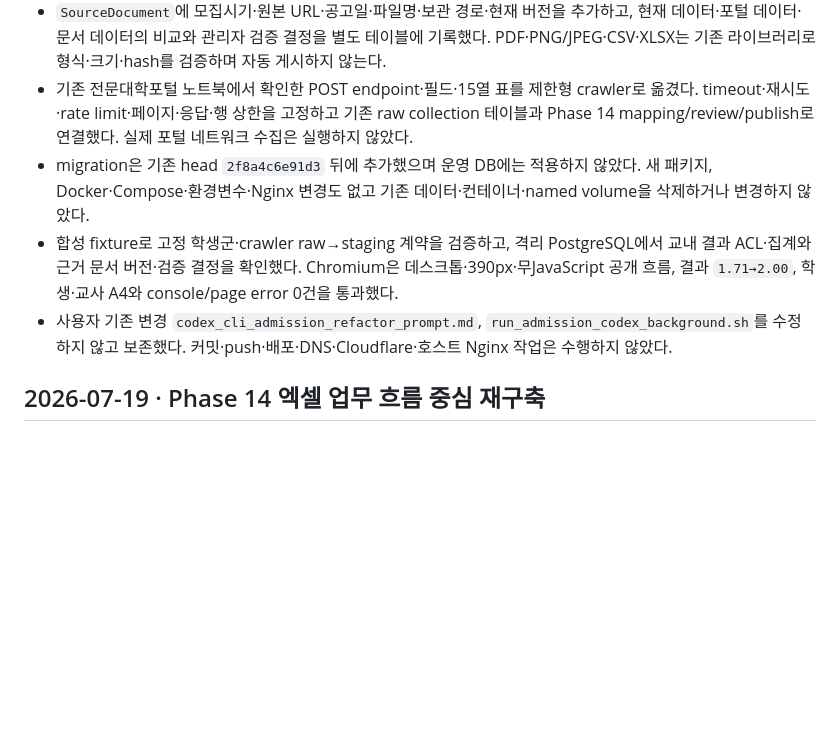
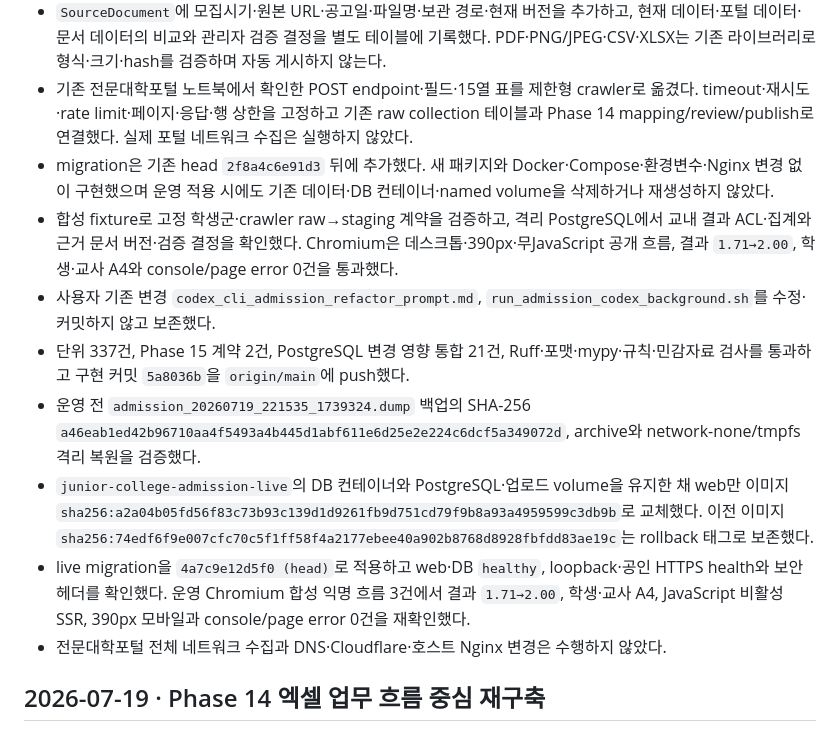
Before and after one commit to memilmuk82/junior-college-admission, a Markdown page: DEVELOPMENT_LOG.md, the part around the change. Rendered like a GitHub page; blank space fills up the shorter version.

Commit message:
Phase 15 운영 배포 결과를 기록하다

```diff
--- a/DEVELOPMENT_LOG.md
+++ b/DEVELOPMENT_LOG.md
@@ -9,9 +9,14 @@
 - 공식 공개 입시결과와 분리된 `InstitutionApplicationOutcome`에 교내 익명 코드·학년도·전형·환산등급·최초/충원 결과를 저장하고, 교사·관리자만 등록·필터·집계·CSV 내보내기·삭제하도록 했다.
 - `SourceDocument`에 모집시기·원본 URL·공고일·파일명·보관 경로·현재 버전을 추가하고, 현재 데이터·포털 데이터·문서 데이터의 비교와 관리자 검증 결정을 별도 테이블에 기록했다. PDF·PNG/JPEG·CSV·XLSX는 기존 라이브러리로 형식·크기·hash를 검증하며 자동 게시하지 않는다.
 - 기존 전문대학포털 노트북에서 확인한 POST endpoint·필드·15열 표를 제한형 crawler로 옮겼다. timeout·재시도·rate limit·페이지·응답·행 상한을 고정하고 기존 raw collection 테이블과 Phase 14 mapping/review/publish로 연결했다. 실제 포털 네트워크 수집은 실행하지 않았다.
-- migration은 기존 head `2f8a4c6e91d3` 뒤에 추가했으며 운영 DB에는 적용하지 않았다. 새 패키지, Docker·Compose·환경변수·Nginx 변경도 없고 기존 데이터·컨테이너·named volume을 삭제하거나 변경하지 않았다.
+- migration은 기존 head `2f8a4c6e91d3` 뒤에 추가했다. 새 패키지와 Docker·Compose·환경변수·Nginx 변경 없이 구현했으며 운영 적용 시에도 기존 데이터·DB 컨테이너·named volume을 삭제하거나 재생성하지 않았다.
 - 합성 fixture로 고정 학생군·crawler raw→staging 계약을 검증하고, 격리 PostgreSQL에서 교내 결과 ACL·집계와 근거 문서 버전·검증 결정을 확인했다. Chromium은 데스크톱·390px·무JavaScript 공개 흐름, 결과 `1.71→2.00`, 학생·교사 A4와 console/page error 0건을 통과했다.
-- 사용자 기존 변경 `codex_cli_admission_refactor_prompt.md`, `run_admission_codex_background.sh`를 수정하지 않고 보존했다. 커밋·push·배포·DNS·Cloudflare·호스트 Nginx 작업은 수행하지 않았다.
+- 사용자 기존 변경 `codex_cli_admission_refactor_prompt.md`, `run_admission_codex_background.sh`를 수정·커밋하지 않고 보존했다.
+- 단위 337건, Phase 15 계약 2건, PostgreSQL 변경 영향 통합 21건, Ruff·포맷·mypy·규칙·민감자료 검사를 통과하고 구현 커밋 `5a8036b`을 `origin/main`에 push했다.
+- 운영 전 `admission_20260719_221535_1739324.dump` 백업의 SHA-256 `a46eab1ed42b96710aa4f5493a4b445d1abf611e6d25e2e224c6dcf5a349072d`, archive와 network-none/tmpfs 격리 복원을 검증했다.
+- `junior-college-admission-live`의 DB 컨테이너와 PostgreSQL·업로드 volume을 유지한 채 web만 이미지 `sha256:a2a04b05fd56f83c73b93c139d1d9261fb9d751cd79f9b8a93a4959599c3db9b`로 교체했다. 이전 이미지 `sha256:74edf6f9e007cfc70c5f1ff58f4a2177ebee40a902b8768d8928fbfdd83ae19c`는 rollback 태그로 보존했다.
+- live migration을 `4a7c9e12d5f0 (head)`로 적용하고 web·DB `healthy`, loopback·공인 HTTPS health와 보안 헤더를 확인했다. 운영 Chromium 합성 익명 흐름 3건에서 결과 `1.71→2.00`, 학생·교사 A4, JavaScript 비활성 SSR, 390px 모바일과 console/page error 0건을 재확인했다.
+- 전문대학포털 전체 네트워크 수집과 DNS·Cloudflare·호스트 Nginx 변경은 수행하지 않았다.
 
 ## 2026-07-19 · Phase 14 엑셀 업무 흐름 중심 재구축
 
```
Also changed, not shown: PROJECT_STATUS.md (+12 -4 lines).
